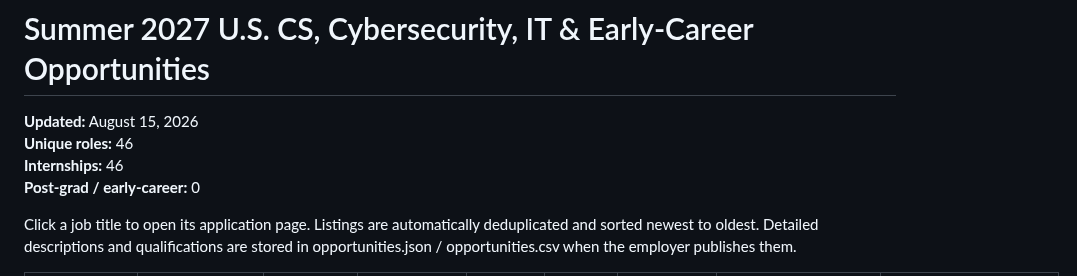
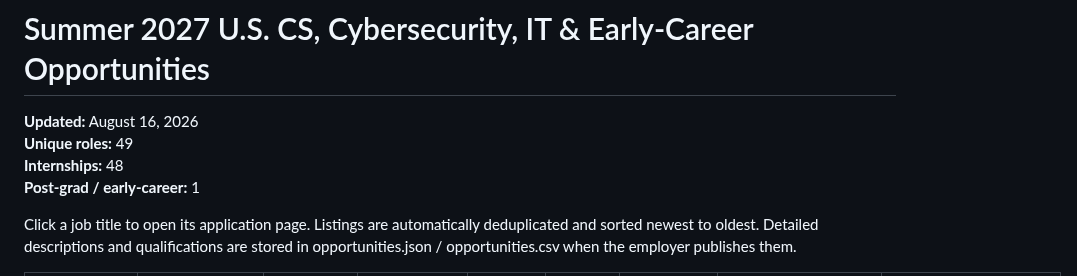
Before and after one commit to michae1lm/Summer-2027-Internships-Jobs, a Markdown page: README.md, the part around one of its changes. Rendered like a GitHub page.

Commit message:
Refresh README job tracker

```diff
--- a/README.md
+++ b/README.md
@@ -1,9 +1,9 @@
 # Summer 2027 U.S. CS, Cybersecurity, IT & Early-Career Opportunities
 
-**Updated:** August 15, 2026
-**Unique roles:** 46
-**Internships:** 46
-**Post-grad / early-career:** 0
+**Updated:** August 16, 2026
+**Unique roles:** 49
+**Internships:** 48
+**Post-grad / early-career:** 1
 
 Click a job title to open its application page. Listings are automatically deduplicated and sorted newest to oldest. Detailed descriptions and qualifications are stored in opportunities.json / opportunities.csv when the employer publishes them.
 
```
Also changed, not shown: other parts of README.md (+3 -0 lines).
